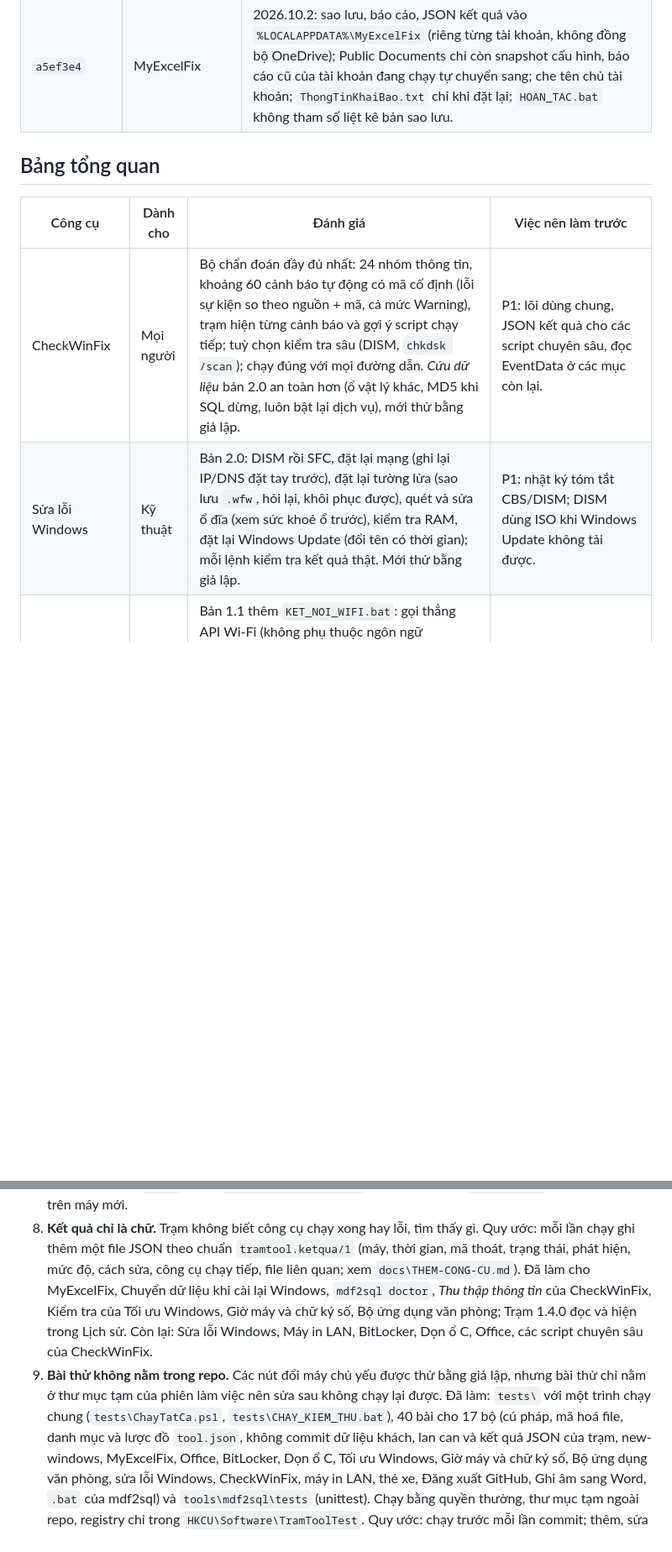
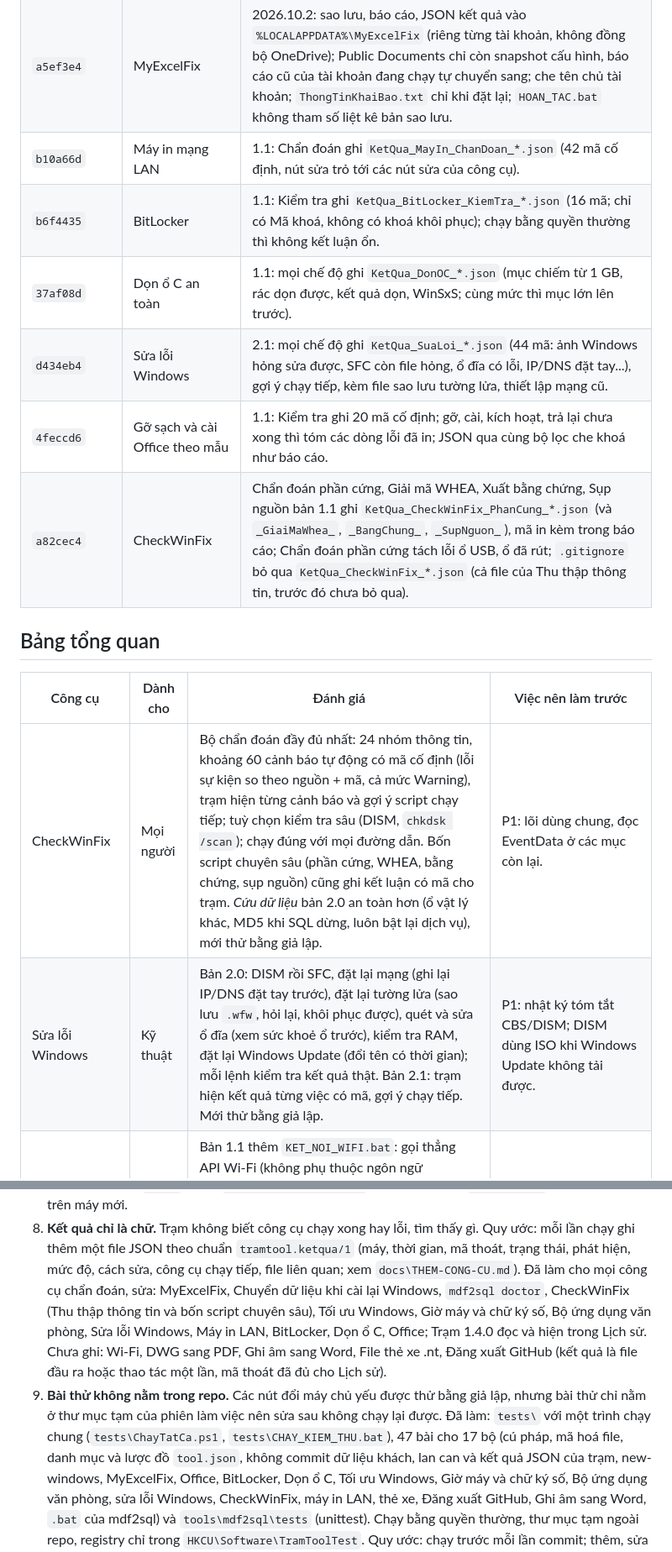
Before and after one commit to NovWyatt/Tool_Win, a Markdown page: docs/PHAN-TICH-NANG-CAP.md, 2 parts joined by grey strips. Shown at 84% size. GitHub-like rendering; blank space fills up the shorter version.

```diff
--- a/docs/PHAN-TICH-NANG-CAP.md
+++ b/docs/PHAN-TICH-NANG-CAP.md
@@ -135,13 +142,19 @@ Mức ưu tiên:
 | `6a2b7d1` | Giờ máy và chữ ký số (mới) | Công cụ mới `tools\gio-chu-ky-so`: Kiểm tra (quyền thường) đo độ lệch giờ bằng NTP, dự phòng giờ của trang http; múi giờ; Windows Time; Smart Card, Certificate Propagation; đầu đọc thẻ qua WinSCard; chứng thư ký số trong kho của tài khoản (chỉ xem có khoá riêng, không mở); phần mềm ký số. *Sửa giờ* (bật dịch vụ, đồng bộ, đặt múi giờ Việt Nam, đồng bộ xong vẫn lệch thì đặt giờ; máy trong domain không đổi cấu hình), *Sửa token*, *Trả lại* giá trị của lần sửa đầu. |
 | `3220163` | Bộ ứng dụng văn phòng (mới) | Công cụ mới `tools\bo-ung-dung`: Kiểm tra (`winget export`, nhận cả ứng dụng không cài bằng winget), *Cài ứng dụng* (ô chọn từng ứng dụng, mặc định theo `DanhSach.json`, bỏ qua ứng dụng đã có, bộ gõ cùng nhóm chỉ cài một, đọc lại danh sách đã cài sau khi cài), *Cập nhật ứng dụng* (tách đã cập nhật, đã mới nhất, lỗi); bài thử kiểm danh sách khớp ô chọn và tên cờ không trùng tiền tố tham số của script. |
 | `a5ef3e4` | MyExcelFix | 2026.10.2: sao lưu, báo cáo, JSON kết quả vào `%LOCALAPPDATA%\MyExcelFix` (riêng từng tài khoản, không đồng bộ OneDrive); Public Documents chỉ còn snapshot cấu hình, báo cáo cũ của tài khoản đang chạy tự chuyển sang; che tên chủ tài khoản; `ThongTinKhaiBao.txt` chỉ khi đặt lại; `HOAN_TAC.bat` không tham số liệt kê bản sao lưu. |
+| `b10a66d` | Máy in mạng LAN | 1.1: Chẩn đoán ghi `KetQua_MayIn_ChanDoan_*.json` (42 mã cố định, nút sửa trỏ tới các nút sửa của công cụ). |
+| `b6f4435` | BitLocker | 1.1: Kiểm tra ghi `KetQua_BitLocker_KiemTra_*.json` (16 mã; chỉ có Mã khoá, không có khoá khôi phục); chạy bằng quyền thường thì không kết luận ổn. |
+| `37af08d` | Dọn ổ C an toàn | 1.1: mọi chế độ ghi `KetQua_DonOC_*.json` (mục chiếm từ 1 GB, rác dọn được, kết quả dọn, WinSxS; cùng mức thì mục lớn lên trước). |
+| `d434eb4` | Sửa lỗi Windows | 2.1: mọi chế độ ghi `KetQua_SuaLoi_*.json` (44 mã: ảnh Windows hỏng sửa được, SFC còn file hỏng, ổ đĩa có lỗi, IP/DNS đặt tay...), gợi ý chạy tiếp, kèm file sao lưu tường lửa, thiết lập mạng cũ. |
+| `4feccd6` | Gỡ sạch và cài Office theo mẫu | 1.1: Kiểm tra ghi 20 mã cố định; gỡ, cài, kích hoạt, trả lại chưa xong thì tóm các dòng lỗi đã in; JSON qua cùng bộ lọc che khoá như báo cáo. |
+| `a82cec4` | CheckWinFix | Chẩn đoán phần cứng, Giải mã WHEA, Xuất bằng chứng, Sụp nguồn bản 1.1 ghi `KetQua_CheckWinFix_PhanCung_*.json` (và `_GiaiMaWhea_`, `_BangChung_`, `_SupNguon_`), mã in kèm trong báo cáo; Chẩn đoán phần cứng tách lỗi ổ USB, ổ đã rút; `.gitignore` bỏ qua `KetQua_CheckWinFix_*.json` (cả file của Thu thập thông tin, trước đó chưa bỏ qua). |
 
 ## Bảng tổng quan
 
 | Công cụ | Dành cho | Đánh giá | Việc nên làm trước |
 |---|---|---|---|
-| CheckWinFix | Mọi người | Bộ chẩn đoán đầy đủ nhất: 24 nhóm thông tin, khoảng 60 cảnh báo tự động có mã cố định (lỗi sự kiện so theo nguồn + mã, cả mức Warning), trạm hiện từng cảnh báo và gợi ý script chạy tiếp; tuỳ chọn kiểm tra sâu (DISM, `chkdsk /scan`); chạy đúng với mọi đường dẫn. *Cứu dữ liệu* bản 2.0 an toàn hơn (ổ vật lý khác, MD5 khi SQL dừng, luôn bật lại dịch vụ), mới thử bằng giả lập. | P1: lõi dùng chung, JSON kết quả cho các script chuyên sâu, đọc EventData ở các mục còn lại. |
-| Sửa lỗi Windows | Kỹ thuật | Bản 2.0: DISM rồi SFC, đặt lại mạng (ghi lại IP/DNS đặt tay trước), đặt lại tường lửa (sao lưu `.wfw`, hỏi lại, khôi phục được), quét và sửa ổ đĩa (xem sức khoẻ ổ trước), kiểm tra RAM, đặt lại Windows Update (đổi tên có thời gian); mỗi lệnh kiểm tra kết quả thật. Mới thử bằng giả lập. | P1: nhật ký tóm tắt CBS/DISM; DISM dùng ISO khi Windows Update không tải được. |
+| CheckWinFix | Mọi người | Bộ chẩn đoán đầy đủ nhất: 24 nhóm thông tin, khoảng 60 cảnh báo tự động có mã cố định (lỗi sự kiện so theo nguồn + mã, cả mức Warning), trạm hiện từng cảnh báo và gợi ý script chạy tiếp; tuỳ chọn kiểm tra sâu (DISM, `chkdsk /scan`); chạy đúng với mọi đường dẫn. Bốn script chuyên sâu (phần cứng, WHEA, bằng chứng, sụp nguồn) cũng ghi kết luận có mã cho trạm. *Cứu dữ liệu* bản 2.0 an toàn hơn (ổ vật lý khác, MD5 khi SQL dừng, luôn bật lại dịch vụ), mới thử bằng giả lập. | P1: lõi dùng chung, đọc EventData ở các mục còn lại. |
+| Sửa lỗi Windows | Kỹ thuật | Bản 2.0: DISM rồi SFC, đặt lại mạng (ghi lại IP/DNS đặt tay trước), đặt lại tường lửa (sao lưu `.wfw`, hỏi lại, khôi phục được), quét và sửa ổ đĩa (xem sức khoẻ ổ trước), kiểm tra RAM, đặt lại Windows Update (đổi tên có thời gian); mỗi lệnh kiểm tra kết quả thật. Bản 2.1: trạm hiện kết quả từng việc có mã, gợi ý chạy tiếp. Mới thử bằng giả lập. | P1: nhật ký tóm tắt CBS/DISM; DISM dùng ISO khi Windows Update không tải được. |
 | Kiểm tra và sửa lỗi Wi-Fi | Mọi người | Bản 1.1 thêm `KET_NOI_WIFI.bat`: gọi thẳng API Wi-Fi (không phụ thuộc ngôn ngữ Windows), sửa lỗi *Can't connect to this network* khi vào mạng mới sau khi máy thức dậy, chẩn đoán từ nhật ký WLAN theo mã lý do. Phần kết nối mới chạy thử, chưa chạy thật. Menu cũ `fixwf.bat` vẫn tìm card bằng chữ. | P1: tự sửa sau khi máy thức dậy; gộp menu cũ vào `KetNoiWifi.ps1`. |
 | Máy in mạng LAN và thư mục chia sẻ | Mọi người | Chẩn đoán 11 nhóm, chỉ nút sửa theo mã lỗi; 8 nút sửa in việc sẽ làm, hỏi trước, có Chạy thử, ghi nhật ký hoàn tác; nới bảo mật tách riêng, hỏi 2 lần; không bật SMB1. Mới kiểm chứng trên máy phát triển. | P1: chạy các nút sửa ở văn phòng thật; Local Port `\\MÁY\máy-in` thay cho nới RPC; dò máy in trong mạng. |
 | Tối ưu Windows | Kỹ thuật | Gộp *Tắt/bật dịch vụ nền* và *Tối ưu đồng hồ hệ thống* (bản 2.0 của cả hai giữ nguyên). Một nút Kiểm tra xem cả dịch vụ lẫn đồng hồ, trạm hiện phát hiện kèm nút sửa. Dịch vụ: xét kiểu khởi động thật, lưu kiểu khởi động gốc trước khi tắt, *Bật lại* trả đúng giá trị cũ (kể cả Tự động trễ); Tối ưu ổ đĩa (TRIM cho SSD) và wisvc trên máy Insider phải đồng ý riêng. Đồng hồ: đổi thẳng trong BCD, đọc lại sau khi đổi, *Trả về mặc định* xoá sạch cả ba thiết lập, tạm dừng BitLocker 1 lần khởi động khi cần. Phần đổi máy mới thử bằng giả lập. | P1: kiểm tra TRIM thật thay vì chỉ cảnh báo; đo trước/sau (LatencyMon) rồi mới khuyên tối ưu đồng hồ. |
@@ -186,14 +199,14 @@ Các lỗi lặp lại ở nhiều công cụ, nên sửa một lần bằng quy
    `.venv` riêng, `requirements-lock.txt` khoá phiên bản, `CAI_DAT.ps1` tự cài lại được trên máy mới.
 8. **Kết quả chỉ là chữ.** Trạm không biết công cụ chạy xong hay lỗi, tìm thấy gì. Quy ước: mỗi lần chạy ghi thêm
    một file JSON theo chuẩn `tramtool.ketqua/1` (máy, thời gian, mã thoát, trạng thái, phát hiện, mức độ, cách sửa,
-   công cụ chạy tiếp, file liên quan; xem `docs\THEM-CONG-CU.md`). Đã làm cho MyExcelFix, Chuyển dữ liệu khi cài lại
-   Windows, `mdf2sql doctor`, *Thu thập thông tin* của CheckWinFix, Kiểm tra của Tối ưu Windows, Giờ máy và chữ ký
-   số, Bộ ứng dụng văn phòng; Trạm 1.4.0 đọc và
-   hiện trong Lịch sử. Còn lại: Sửa lỗi Windows, Máy in LAN, BitLocker, Dọn ổ C, Office, các script chuyên sâu của
-   CheckWinFix.
+   công cụ chạy tiếp, file liên quan; xem `docs\THEM-CONG-CU.md`). Đã làm cho mọi công cụ chẩn đoán, sửa: MyExcelFix,
+   Chuyển dữ liệu khi cài lại Windows, `mdf2sql doctor`, CheckWinFix (Thu thập thông tin và bốn script chuyên sâu), Tối
+   ưu Windows, Giờ máy và chữ ký số, Bộ ứng dụng văn phòng, Sửa lỗi Windows, Máy in LAN, BitLocker, Dọn ổ C, Office;
+   Trạm 1.4.0 đọc và hiện trong Lịch sử. Chưa ghi: Wi-Fi, DWG sang PDF, Ghi âm sang Word, File thẻ xe .nt, Đăng xuất
+   GitHub (kết quả là file đầu ra hoặc thao tác một lần, mã thoát đã đủ cho Lịch sử).
 9. **Bài thử không nằm trong repo.** Các nút đổi máy chủ yếu được thử bằng giả lập, nhưng bài thử chỉ nằm ở thư mục
    tạm của phiên làm việc nên sửa sau không chạy lại được. Đã làm: `tests\` với một trình chạy chung
-   (`tests\ChayTatCa.ps1`, `tests\CHAY_KIEM_THU.bat`), 40 bài cho 17 bộ (cú pháp, mã hoá file, danh mục và lược đồ
+   (`tests\ChayTatCa.ps1`, `tests\CHAY_KIEM_THU.bat`), 47 bài cho 17 bộ (cú pháp, mã hoá file, danh mục và lược đồ
    `tool.json`, không commit dữ liệu khách, lan can và kết quả JSON của trạm, new-windows, MyExcelFix, Office, BitLocker, Dọn ổ C,
    Tối ưu Windows, Giờ máy và chữ ký số, Bộ ứng dụng văn phòng, sửa lỗi Windows, CheckWinFix, máy in LAN, thẻ xe,
    Đăng xuất GitHub, Ghi âm sang Word, `.bat` của mdf2sql) và `tools\mdf2sql\tests` (unittest).
```
Also changed, not shown: other parts of docs/PHAN-TICH-NANG-CAP.md (+13 -5 lines), docs/THEM-CONG-CU.md (+5 -0 lines).
